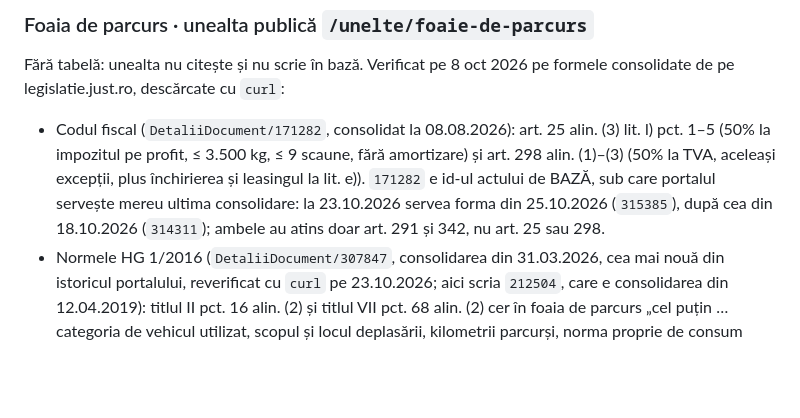
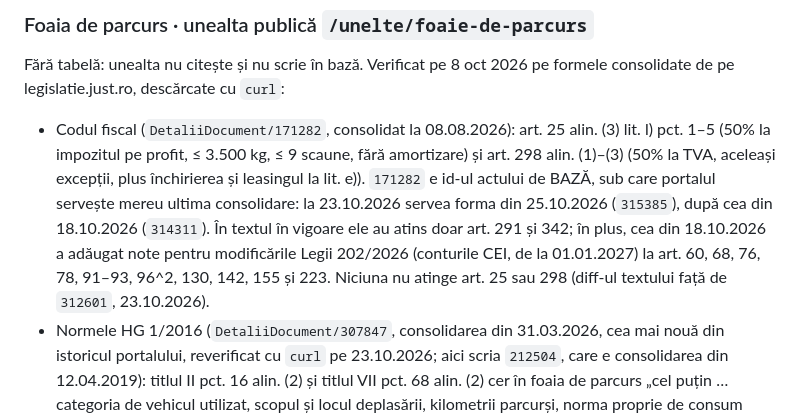
Before and after one commit to miroslav43/ERP, a Markdown page: NOTES.md, the part around the change. Rendered like a GitHub page; blank space fills up the shorter version.

Commit message:
docs(notes): consolidările Codului fiscal din oct. ating mai mult decât art. 291 și 342
Reverificat cu `curl` pe 23.10.2026, diff de text între `312601`
(08.08.2026) și `171282` (servește 25.10.2026): în textul în vigoare se
schimbă doar art. 291 și 342, dar consolidarea din 18.10.2026 a adăugat și
note pentru Legea 202/2026 (conturile CEI, de la 01.01.2027) la art. 60, 68,
76, 78, 91–93, 96^2, 130, 142, 155 și 223. Concluzia care contează rămâne:
art. 25 și 298 neatinse.

Co-Authored-By: Claude Opus 5.5 <noreply@anthropic.com>

```diff
--- a/NOTES.md
+++ b/NOTES.md
@@ -489,8 +489,11 @@ formele consolidate de pe legislatie.just.ro, descărcate cu `curl`:
   fără amortizare) și art. 298 alin. (1)–(3) (50% la TVA, aceleași excepții, plus
   închirierea și leasingul la lit. e)). `171282` e id-ul actului de BAZĂ, sub care
   portalul servește mereu ultima consolidare: la 23.10.2026 servea forma din
-  25.10.2026 (`315385`), după cea din 18.10.2026 (`314311`); ambele au atins doar
-  art. 291 și 342, nu art. 25 sau 298.
+  25.10.2026 (`315385`), după cea din 18.10.2026 (`314311`). În textul în vigoare
+  ele au atins doar art. 291 și 342; în plus, cea din 18.10.2026 a adăugat note
+  pentru modificările Legii 202/2026 (conturile CEI, de la 01.01.2027) la art. 60,
+  68, 76, 78, 91–93, 96^2, 130, 142, 155 și 223. Niciuna nu atinge art. 25 sau 298
+  (diff-ul textului față de `312601`, 23.10.2026).
 - Normele HG 1/2016 (`DetaliiDocument/307847`, consolidarea din 31.03.2026, cea mai
   nouă din istoricul portalului, reverificat cu `curl` pe 23.10.2026; aici scria
   `212504`, care e consolidarea din 12.04.2019): titlul
```
